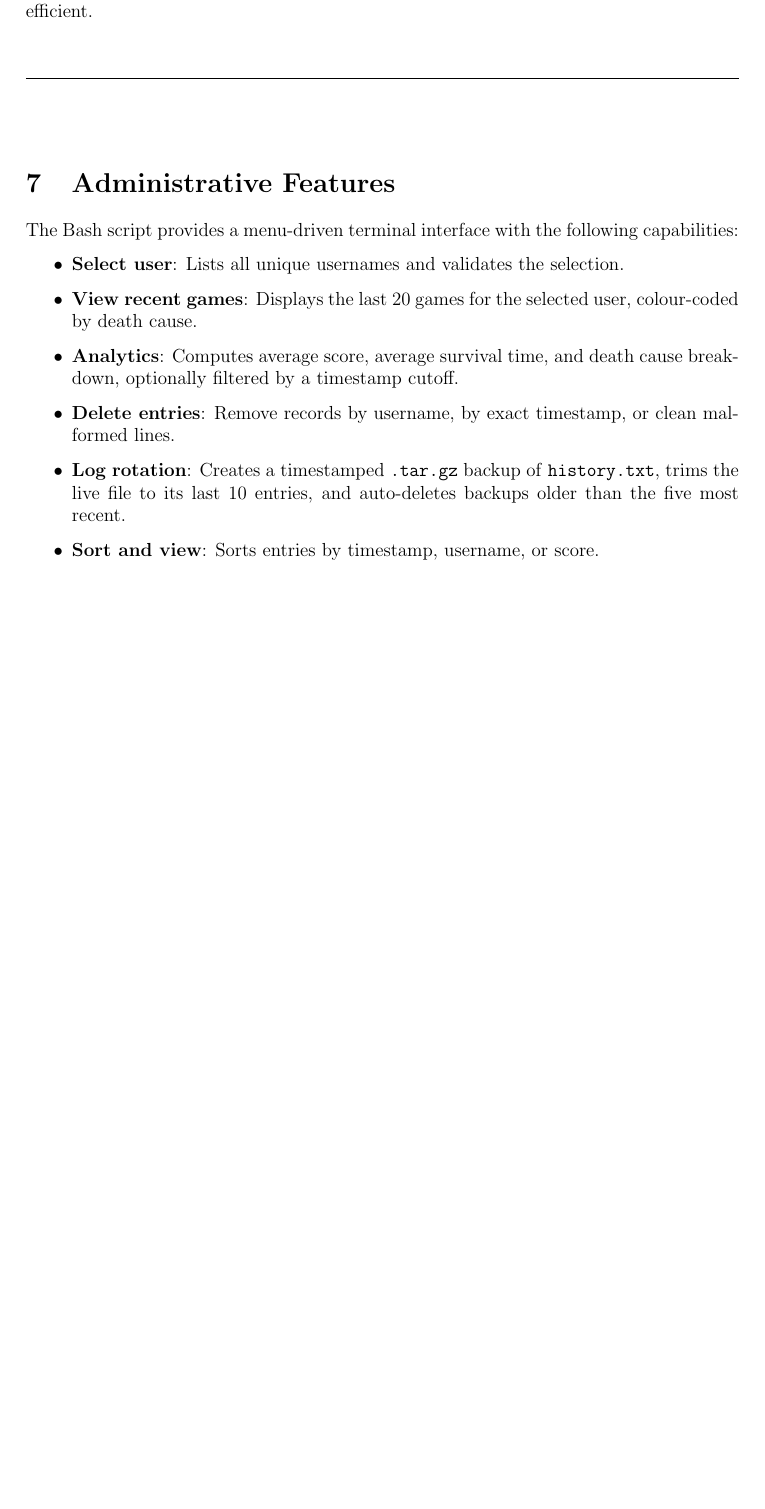
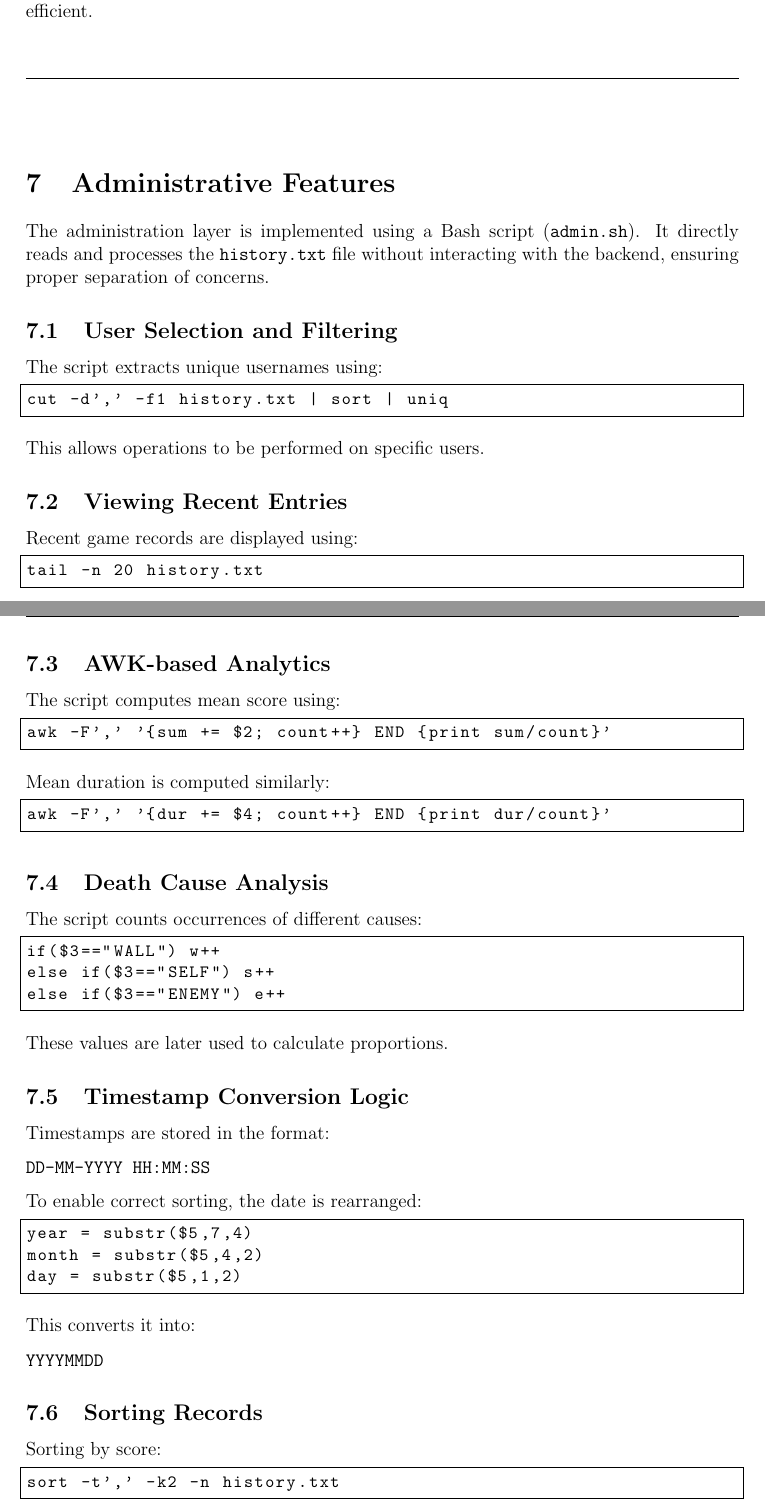
Before and after one commit to Chaos0Speed/SSL_Project3_SnakeStack, a LaTeX document (report.tex): part of page 6 of 10 before the commit and two parts of pages 6 and 7 of 11 after it, the two joined at a grey line, cut so that both start at the same text, the shorter picture padded with empty space. Compiled offline with pdfLaTeX.

Commit message:
Update report.tex

```diff
--- a/report.tex
+++ b/report.tex
@@ -168,13 +168,78 @@ The fields represent username, score, cause of death (\texttt{WALL} or \texttt{S
 %--- 7. Administrative Features ---%
 \section{Administrative Features}
 
-The Bash script provides a menu-driven terminal interface with the following capabilities:
-\begin{itemize}
-    \item \textbf{Select user}: Lists all unique usernames and validates the selection.
-    \item \textbf{View recent games}: Displays the last 20 games for the selected user, colour-coded by death cause.
-    \item \textbf{Analytics}: Computes average score, average survival time, and death cause breakdown, optionally filtered by a timestamp cutoff.
-    \item \textbf{Delete entries}: Remove records by username, by exact timestamp, or clean malformed lines.
-    \item \textbf{Log rotation}: Creates a timestamped \texttt{.tar.gz} backup of \texttt{history.txt}, trims the live file to its last 10 entries, and auto-deletes backups older than the five most recent.
-    \item \textbf{Sort and view}: Sorts entries by timestamp, username, or score.
-\end{itemize}
+The administration layer is implemented using a Bash script (\texttt{admin.sh}). It directly reads and processes the \texttt{history.txt} file without interacting with the backend, ensuring proper separation of concerns.
 
+\subsection{User Selection and Filtering}
+
+The script extracts unique usernames using:
+
+\begin{lstlisting}
+cut -d',' -f1 history.txt | sort | uniq
+\end{lstlisting}
+
+This allows operations to be performed on specific users.
+
+\subsection{Viewing Recent Entries}
+
+Recent game records are displayed using:
+
+\begin{lstlisting}
+tail -n 20 history.txt
+\end{lstlisting}
+
+\subsection{AWK-based Analytics}
+
+The script computes mean score using:
+
+\begin{lstlisting}
+awk -F',' '{sum += $2; count++} END {print sum/count}'
+\end{lstlisting}
+
+Mean duration is computed similarly:
+
+\begin{lstlisting}
+awk -F',' '{dur += $4; count++} END {print dur/count}'
+\end{lstlisting}
+
+\subsection{Death Cause Analysis}
+
+The script counts occurrences of different causes:
+
+\begin{lstlisting}
+if($3=="WALL") w++
+else if($3=="SELF") s++
+else if($3=="ENEMY") e++
+\end{lstlisting}
+
+These values are later used to calculate proportions.
+
+\subsection{Timestamp Conversion Logic}
+
+Timestamps are stored in the format:
+
+\begin{verbatim}
+DD-MM-YYYY HH:MM:SS
+\end{verbatim}
+
+To enable correct sorting, the date is rearranged:
+
+\begin{lstlisting}
+year = substr($5,7,4)
+month = substr($5,4,2)
+day = substr($5,1,2)
+\end{lstlisting}
+
+This converts it into:
+
+\begin{verbatim}
+YYYYMMDD
+\end{verbatim}
+
+\subsection{Sorting Records}
+
+Sorting by score:
+
+\begin{lstlisting}
+sort -t',' -k2 -n history.txt
+\end{lstlisting}
```
Also changed, not shown: report.tex (15 more changed lines).
